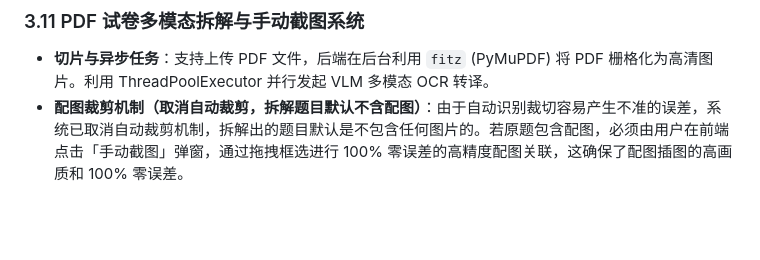
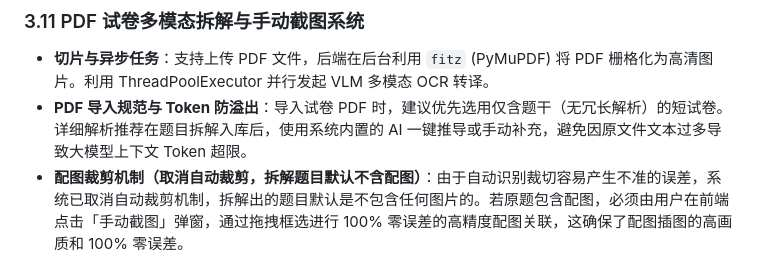
Before and after one commit to JudgePeach/math-question-bank, a Markdown page: CLAUDE.md, the part around the change. GitHub-like rendering; blank space fills up the shorter version.

```diff
--- a/CLAUDE.md
+++ b/CLAUDE.md
@@ -135,6 +135,7 @@
 
 ### 3.11 PDF 试卷多模态拆解与手动截图系统
 - **切片与异步任务**：支持上传 PDF 文件，后端在后台利用 `fitz` (PyMuPDF) 将 PDF 栅格化为高清图片。利用 ThreadPoolExecutor 并行发起 VLM 多模态 OCR 转译。
+- **PDF 导入规范与 Token 防溢出**：导入试卷 PDF 时，建议优先选用仅含题干（无冗长解析）的短试卷。详细解析推荐在题目拆解入库后，使用系统内置的 AI 一键推导或手动补充，避免因原文件文本过多导致大模型上下文 Token 超限。
 - **配图裁剪机制（取消自动裁剪，拆解题目默认不含配图）**：由于自动识别裁切容易产生不准的误差，系统已取消自动裁剪机制，拆解出的题目默认是不包含任何图片的。若原题包含配图，必须由用户在前端点击「手动截图」弹窗，通过拖拽框选进行 100% 零误差的高精度配图关联，这确保了配图插图的高画质和 100% 零误差。
 - **进度轮询与状态展示**：前端通过 `/api/upload/pdf-task` 提交文件并在右侧展现毛玻璃遮罩层与进度条，以每 1.5 秒的频率请求 `/api/tasks/{task_id}/status` 直至 `completed`。
 - **手动拖拽框选截图**：每个拆解卡片均提供“手动截图”选项，点击可调出 PDF 页面查看灯箱，支持在页面图上左键点击并拖拽框选区域，向 `/api/ai/manual-crop-pdf` 发送百分比坐标进行精准的物理裁剪配图。
```
Also changed, not shown: AGENTS.md (+1 -0 lines), README.md (+2 -0 lines).
